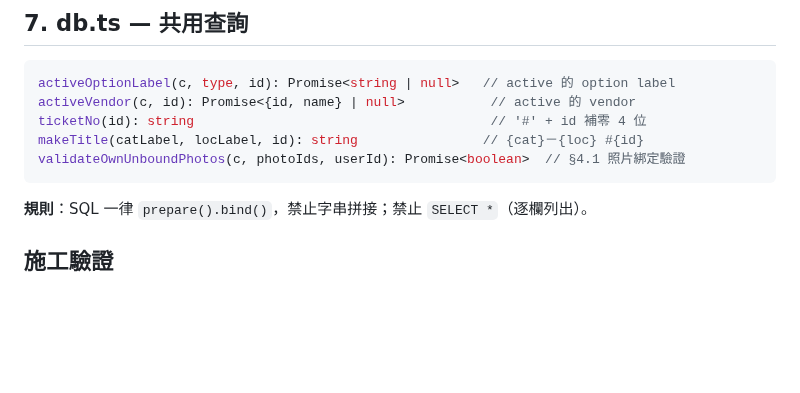
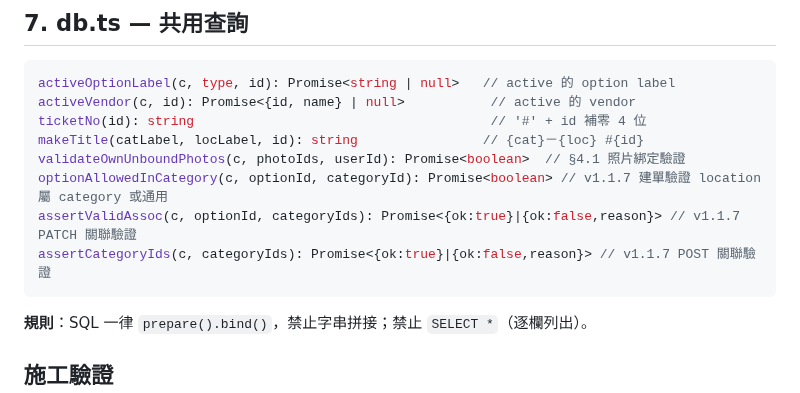
Before and after one commit to asdf80730/repair0818, a Markdown page: docs/lib-spec.md, the part around the change. GitHub-like rendering; blank space fills up the shorter version.

Commit message:
同步文件至 v1.1.7：SPEC/lib-spec/test-cases/CLAUDE/package.json
SPEC：標題 v1.1.7、九版合併、v1.1.7 版本歷程、§2.1 補 option_categories 表
lib-spec：版本 v1.1.7、補三個關聯函式
test-cases：版本 v1.1.7（97 單元 + 10 E2E）
CLAUDE：加類別關聯硬性規則（0002 不可改、三態、EXISTS SQL、位置寫死）
package.json：version 1.1.7

````diff
--- a/docs/lib-spec.md
+++ b/docs/lib-spec.md
@@ -132,6 +132,9 @@ activeVendor(c, id): Promise<{id, name} | null>           // active 的 vendor
 ticketNo(id): string                                      // '#' + id 補零 4 位
 makeTitle(catLabel, locLabel, id): string                // {cat}－{loc} #{id}
 validateOwnUnboundPhotos(c, photoIds, userId): Promise<boolean>  // §4.1 照片綁定驗證
+optionAllowedInCategory(c, optionId, categoryId): Promise<boolean> // v1.1.7 建單驗證 location 屬 category 或通用
+assertValidAssoc(c, optionId, categoryIds): Promise<{ok:true}|{ok:false,reason}> // v1.1.7 PATCH 關聯驗證
+assertCategoryIds(c, categoryIds): Promise<{ok:true}|{ok:false,reason}> // v1.1.7 POST 關聯驗證
 ```
 
 **規則**：SQL 一律 `prepare().bind()`，禁止字串拼接；禁止 `SELECT *`（逐欄列出）。
````
